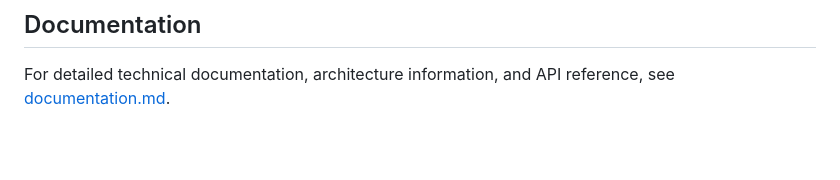
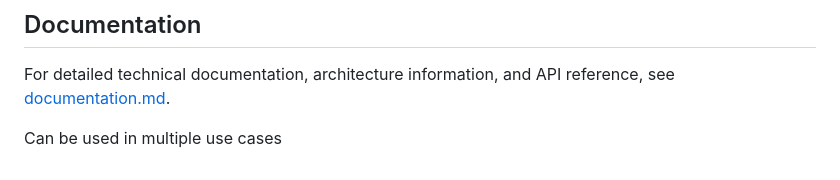
Before and after one commit to samarthnaikk/getgit, a Markdown page: README.md, the part around the change. Rendered like a GitHub page; blank space fills up the shorter version.

```diff
--- a/README.md
+++ b/README.md
@@ -117,3 +117,5 @@ This project is licensed under the MIT License. See the LICENSE file for details
 ## Documentation
 
 For detailed technical documentation, architecture information, and API reference, see [documentation.md](documentation.md).
+
+Can be used in multiple use cases
```
